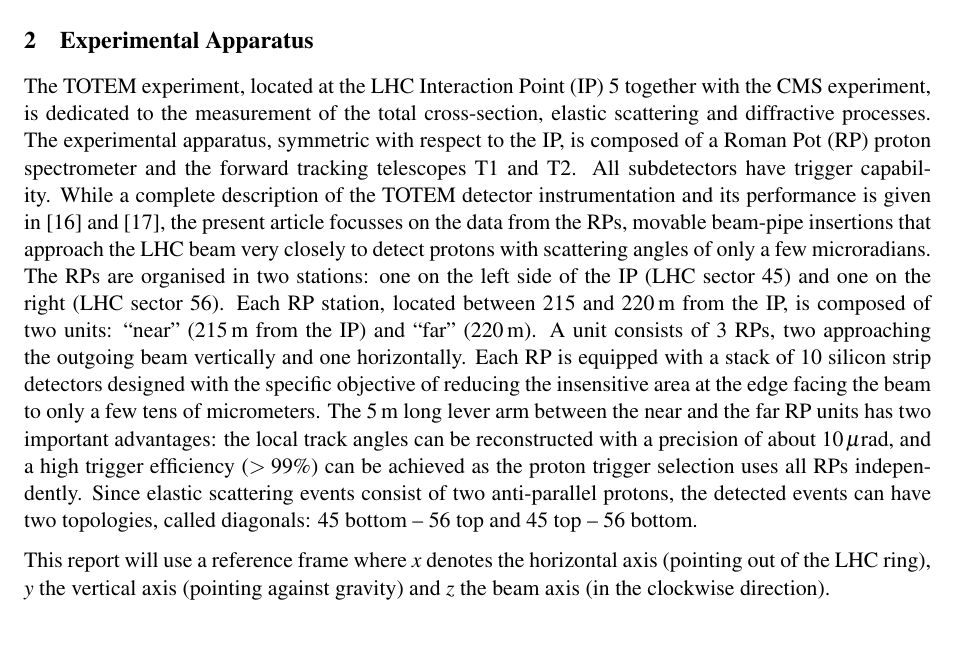
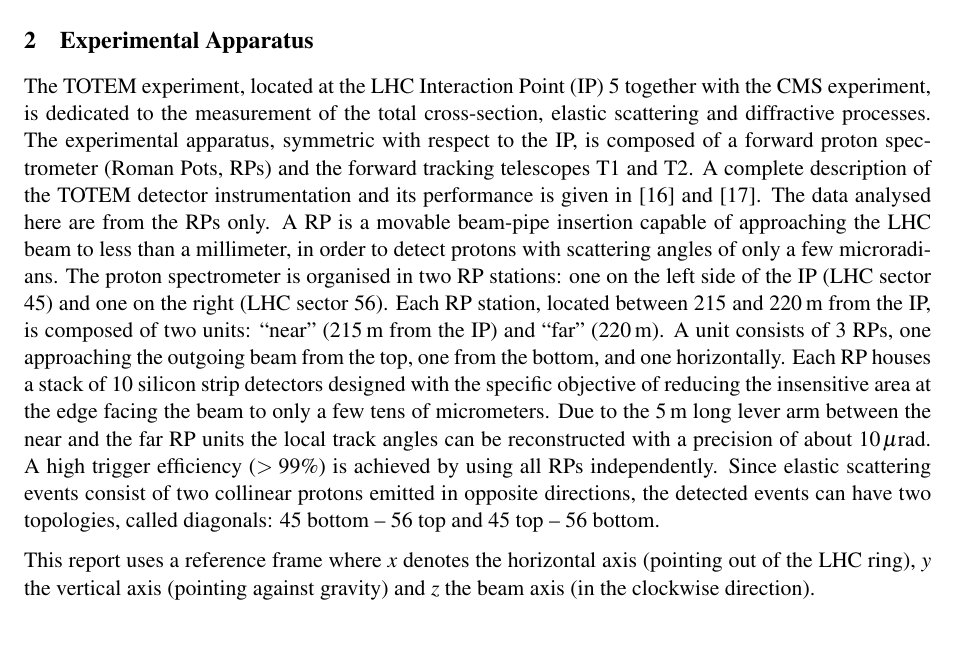
Before and after one commit to jan-kaspar/publications, a LaTeX document (2013/1km paper/elastic_1km_cern.tex, which reads 2013/1km paper/experimental_apparatus.tex): part of page 4 of 29, cut so that both start at the same text. Compiled offline with pdfLaTeX.

Commit message:
blabla
git-svn-id: svn+ssh://svn.cern.ch/reps/totem/trunk/user/jkaspar/publications@11454 4525493e-7705-40b1-a816-d608a930855b

```diff
--- a/2013/1km paper/experimental_apparatus.tex
+++ b/2013/1km paper/experimental_apparatus.tex
@@ -6,27 +6,30 @@ the CMS experiment, is dedicated to the measurement of the total
 cross-section, elastic scattering
 and diffractive processes. The experimental
 apparatus, symmetric with respect to the IP, is
-composed of a Roman Pot (RP) proton spectrometer and the forward tracking
-telescopes T1 and T2. All subdetectors have trigger capability.
-While a complete description of the TOTEM detector instrumentation
-and its performance is given in~\cite{totem-jinst} and~\cite{totem-ijmp},
-the present article focusses on the data from the RPs, movable beam-pipe
-insertions that approach the LHC beam very closely to detect protons with
-scattering angles of only a few microradians.
-The RPs are organised in two stations: one on the left side of the IP
+composed of a forward proton spectrometer (Roman Pots, RPs) and the
+forward tracking telescopes T1 and T2.
+A complete description of the TOTEM detector instrumentation
+and its performance is given in~\cite{totem-jinst} and~\cite{totem-ijmp}.
+The data analysed here are from the RPs only. A RP is a movable beam-pipe
+insertion capable of approaching the LHC beam to less than a millimeter, in
+order to detect protons with scattering angles of only a few microradians.
+The proton spectrometer is organised in two RP stations: one on the left side of the IP
 (LHC sector 45) and one on the right (LHC sector 56).
 Each RP station, located between 215 and 220\,m from the IP, is composed of two
 units: ``near'' (215\,m from the IP) and ``far'' (220\,m).
-A unit consists of 3 RPs, two
-approaching the outgoing beam vertically and one horizontally.
-Each RP is equipped with a stack of 10 silicon
+A unit consists of 3 RPs, one
+approaching the outgoing beam from the top, one from the bottom, and one
+horizontally.
+Each RP houses a stack of 10 silicon
 strip detectors designed with the specific objective of
 reducing the insensitive area at the edge facing the beam
-to only a few tens of micrometers. The 5\,m long lever arm
-between the near and the far RP units has two important
-advantages: the local track angles can be reconstructed
-with a precision of about $10\,\mu$rad, and a high trigger efficiency
-($> 99$\%) can be achieved as the proton trigger selection
-uses all RPs independently. Since elastic scattering events consist of two anti-parallel protons, the detected events can have two topologies, called diagonals: 45 bottom -- 56 top and 45 top -- 56 bottom.
+to only a few tens of micrometers. Due to the 5\,m long lever arm
+between the near and the far RP units
+the local track angles can be reconstructed
+with a precision of about $10\,\mu$rad. A high trigger efficiency
+($> 99$\%) is achieved by using all RPs independently.
+Since elastic scattering events consist of two collinear protons emitted in
+opposite directions, the detected events can have two topologies, called
+diagonals: 45 bottom -- 56 top and 45 top -- 56 bottom.
 
-This report will use a reference frame where $x$ denotes the horizontal axis (pointing out of the LHC ring), $y$ the vertical axis (pointing against gravity) and $z$ the beam axis (in the clockwise direction).
+This report uses a reference frame where $x$ denotes the horizontal axis (pointing out of the LHC ring), $y$ the vertical axis (pointing against gravity) and $z$ the beam axis (in the clockwise direction).
```
